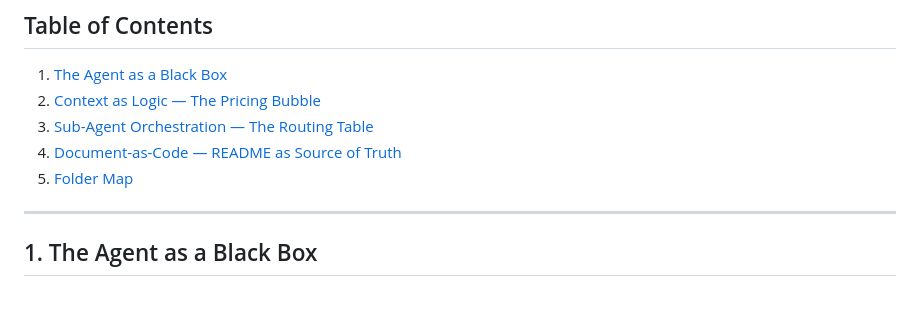
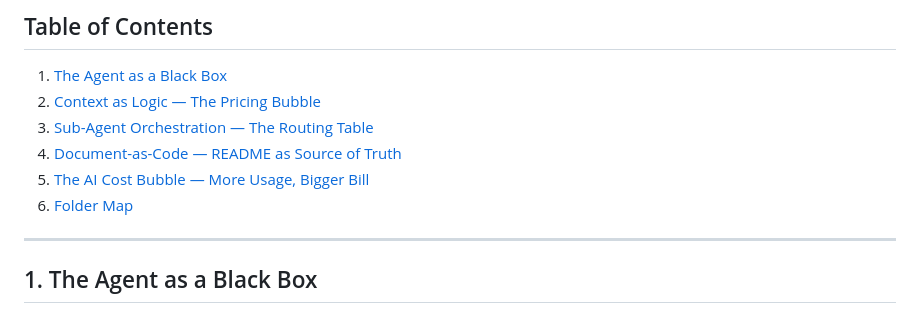
Before and after one commit to janmaru/mahamudra-copilot-day, a Markdown page: README.md, the part around one of its changes. GitHub-like rendering.

Commit message:
docs: add AI cost bubble section and expand folder map

```diff
--- a/README.md
+++ b/README.md
@@ -27,7 +27,8 @@ Goal: configure Copilot so the correct solution to your problem is not a hypothe
 2. [Context as Logic — The Pricing Bubble](#2-context-as-logic--the-pricing-bubble)
 3. [Sub-Agent Orchestration — The Routing Table](#3-sub-agent-orchestration--the-routing-table)
 4. [Document-as-Code — README as Source of Truth](#4-document-as-code--readme-as-source-of-truth)
-5. [Folder Map](#folder-map)
+5. [The AI Cost Bubble — More Usage, Bigger Bill](#5-the-ai-cost-bubble--more-usage-bigger-bill)
+6. [Folder Map](#folder-map)
 
 ---
 
```
Also changed, not shown: other parts of README.md (+56 -1 lines).
